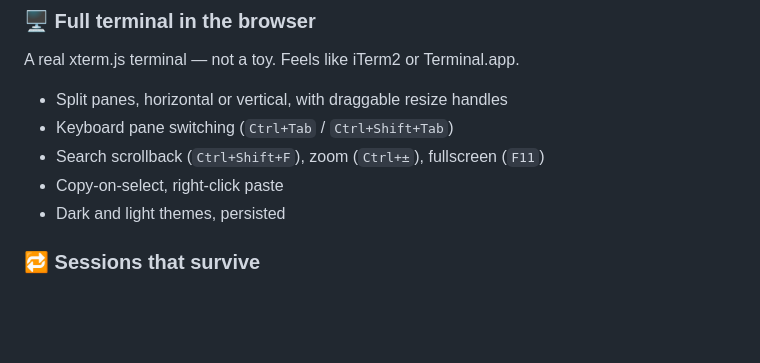
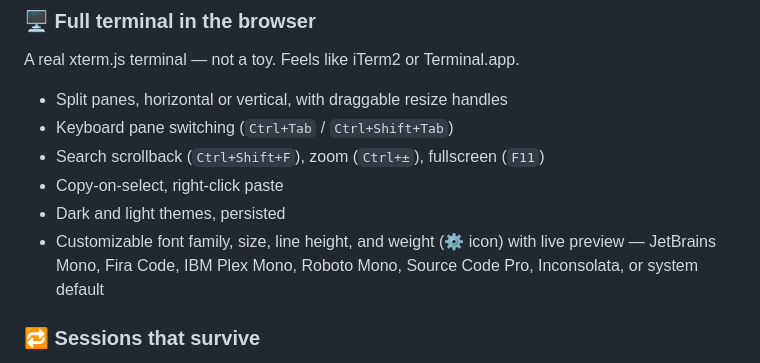
Before and after one commit to Evildoerblockhouse900/websh, a Markdown page: README.md, the part around the change. GitHub-like rendering; blank space fills up the shorter version.

Commit message:
README: mention terminal font customization in highlights (#20)

```diff
--- a/README.md
+++ b/README.md
@@ -33,6 +33,9 @@ A real xterm.js terminal — not a toy. Feels like iTerm2 or Terminal.app.
 - Search scrollback (`Ctrl+Shift+F`), zoom (`Ctrl+±`), fullscreen (`F11`)
 - Copy-on-select, right-click paste
 - Dark and light themes, persisted
+- Customizable font family, size, line height, and weight (⚙ icon) with
+  live preview — JetBrains Mono, Fira Code, IBM Plex Mono, Roboto Mono,
+  Source Code Pro, Inconsolata, or system default
 
 ### 🔁 Sessions that survive
 Close the tab, reboot, keep your shell. Persistent panes are wrapped
```
